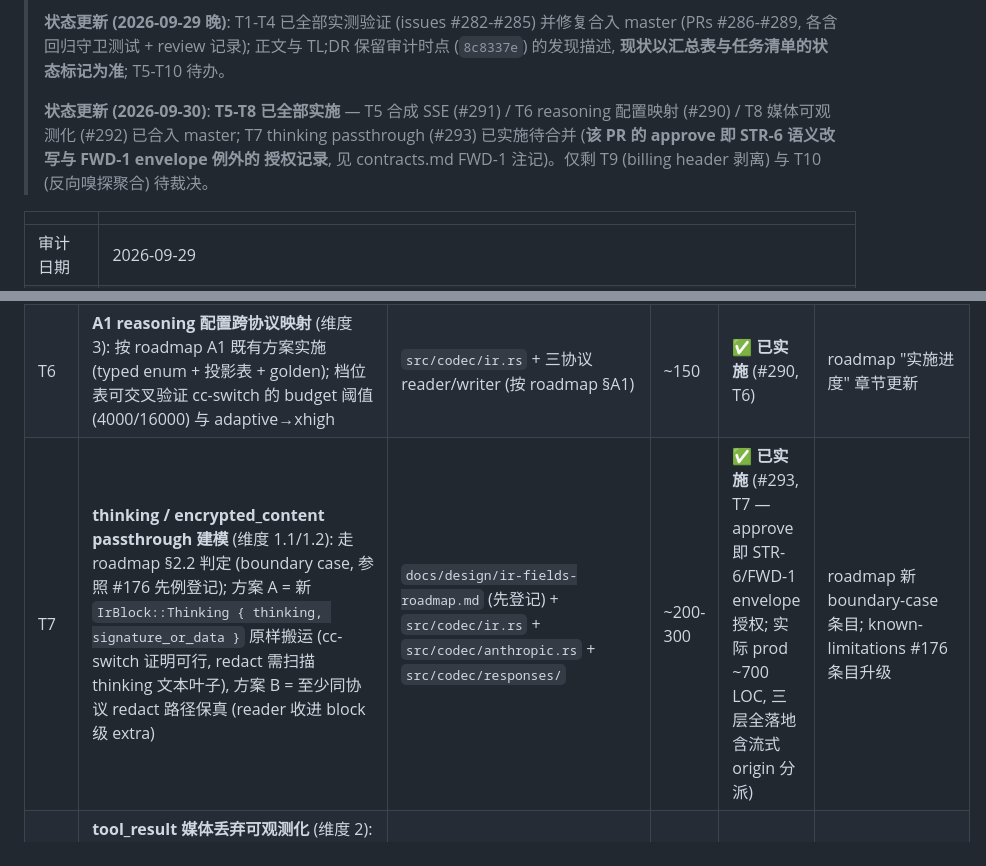
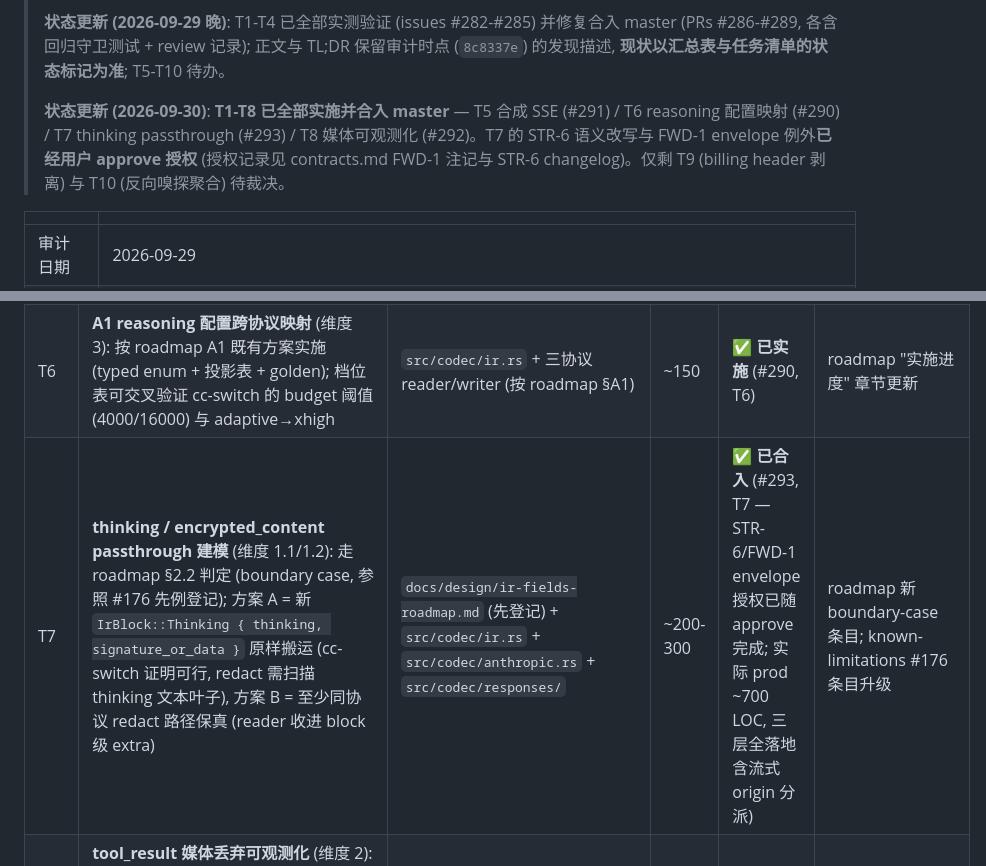
Before and after one commit to luochen1990/secret-guard, a Markdown page: docs/research/cc-switch-codec-gap-audit.md, 2 parts joined by grey strips. Rendered like a GitHub page.

Commit message:
docs(audit): T7 已合入 master (#293), STR-6/FWD-1 envelope 授权完成

```diff
--- a/docs/research/cc-switch-codec-gap-audit.md
+++ b/docs/research/cc-switch-codec-gap-audit.md
@@ -10,11 +10,11 @@
 > master (PRs #286-#289, 各含回归守卫测试 + review 记录); 正文与 TL;DR 保留审计时点
 > (`8c8337e`) 的发现描述, **现状以汇总表与任务清单的状态标记为准**; T5-T10 待办。
 >
-> **状态更新 (2026-09-30)**: **T5-T8 已全部实施** — T5 合成 SSE (#291) / T6 reasoning
-> 配置映射 (#290) / T8 媒体可观测化 (#292) 已合入 master; T7 thinking passthrough
-> (#293) 已实施待合并 (**该 PR 的 approve 即 STR-6 语义改写与 FWD-1 envelope 例外的
-> 授权记录**, 见 contracts.md FWD-1 注记)。仅剩 T9 (billing header 剥离) 与 T10
-> (反向嗅探聚合) 待裁决。
+> **状态更新 (2026-09-30)**: **T1-T8 已全部实施并合入 master** — T5 合成 SSE (#291) /
+> T6 reasoning 配置映射 (#290) / T7 thinking passthrough (#293) / T8 媒体可观测化
+> (#292)。T7 的 STR-6 语义改写与 FWD-1 envelope 例外**已经用户 approve 授权**
+> (授权记录见 contracts.md FWD-1 注记与 STR-6 changelog)。仅剩 T9 (billing header
+> 剥离) 与 T10 (反向嗅探聚合) 待裁决。
 
 | | |
 |---|---|
@@ -447,7 +447,7 @@ JSON 形态错配**" 的客户端影响未登记。
 | T4 | **Responses writer 补 `incomplete_details.reason`** (维度 5): `write_status_str` 升级为返回 (status, Option<reason>) 或并列 helper; 非流式 `write_response` 与流式终止事件 (stream.rs) 同步; round-trip 测试从 Other 恢复 MaxTokens/Safety | `src/codec/responses/mod.rs` + `src/codec/responses/stream.rs` | ~40 | ✅ **已修** (#289 / issue #285) | known-limitations line 26 ("Responses 流式方案 T2/T3" 条目) 扩充 |
 | T5 | **伪流式上游 → 合成 SSE 生命周期** (维度 9 前半): buffered 判型分支 (cross_proto + same_proto redact) 在 `ir.stream=true` 且翻译成功时, 把 IrResponse 重放为事件序列喂 ingress 流式 writer, 以 `text/event-stream` 返回; 失败路径回落现状 | `src/proxy/cross_proto.rs` + `src/proxy/same_proto.rs` + `src/proxy/fan_out.rs` (新 helper) | ~80-120 | ✅ **已实施** (#291, T5) | known-limitations 新条目 (形态适配行为 + same-proto 无 redact 路径仍透传的边界) |
 | T6 | **A1 reasoning 配置跨协议映射** (维度 3): 按 roadmap A1 既有方案实施 (typed enum + 投影表 + golden); 档位表可交叉验证 cc-switch 的 budget 阈值 (4000/16000) 与 adaptive→xhigh | `src/codec/ir.rs` + 三协议 reader/writer (按 roadmap §A1) | ~150 | ✅ **已实施** (#290, T6) | roadmap "实施进度" 章节更新 |
-| T7 | **thinking / encrypted_content passthrough 建模** (维度 1.1/1.2): 走 roadmap §2.2 判定 (boundary case, 参照 #176 先例登记); 方案 A = 新 `IrBlock::Thinking { thinking, signature_or_data }` 原样搬运 (cc-switch 证明可行, redact 需扫描 thinking 文本叶子), 方案 B = 至少同协议 redact 路径保真 (reader 收进 block 级 extra) | `docs/design/ir-fields-roadmap.md` (先登记) + `src/codec/ir.rs` + `src/codec/anthropic.rs` + `src/codec/responses/` | ~200-300 | ✅ **已实施** (#293, T7 — approve 即 STR-6/FWD-1 envelope 授权; 实际 prod ~700 LOC, 三层全落地含流式 origin 分派) | roadmap 新 boundary-case 条目; known-limitations #176 条目升级 |
+| T7 | **thinking / encrypted_content passthrough 建模** (维度 1.1/1.2): 走 roadmap §2.2 判定 (boundary case, 参照 #176 先例登记); 方案 A = 新 `IrBlock::Thinking { thinking, signature_or_data }` 原样搬运 (cc-switch 证明可行, redact 需扫描 thinking 文本叶子), 方案 B = 至少同协议 redact 路径保真 (reader 收进 block 级 extra) | `docs/design/ir-fields-roadmap.md` (先登记) + `src/codec/ir.rs` + `src/codec/anthropic.rs` + `src/codec/responses/` | ~200-300 | ✅ **已合入** (#293, T7 — STR-6/FWD-1 envelope 授权已随 approve 完成; 实际 prod ~700 LOC, 三层全落地含流式 origin 分派) | roadmap 新 boundary-case 条目; known-limitations #176 条目升级 |
 | T8 | **tool_result 媒体丢弃可观测化** (维度 2): 最小 = `blocks_to_text` 丢弃非 Text 块时计数 WARN (对齐 reasoning 丢弃先例) + known-limitations 条目; 完整 = 媒体搬运到下一条 user 消息 + 占位标记 (抄 tool_media 思路, Chat/Responses user content 均可承载); 顺带修 Responses writer Base64 image 丢弃 (:884-888 → data URL) | `src/codec/mod.rs` (blocks_to_text) 或各 writer; 完整版 `src/codec/openai.rs` + `responses/mod.rs` | 最小 ~20 / 完整 ~120 | ✅ **最小档已实施** (#292, T8; 完整搬运仍 P3) | known-limitations codec 节新条目 |
 | T9 | **billing header 剥离** (维度 8): **等裁决**。若授权: a→o / a→r 翻译点的 system 折叠处剥头部首现行 + 配置开关 (默认 off); 抄 cc-switch 的 "只剥首次 + 保留后续" 边界 | `src/proxy/cross_proto.rs` (或 codec writer 层) + `src/config.rs` | ~60 | 待裁决 | 裁决后 known-limitations / configuration.md 同步 |
 | T10 | **非流式请求收 SSE 的嗅探聚合** (维度 9 反向): JSON parse 失败臂先 `body_looks_like_sse` 嗅探, 命中则用 `StreamScan` 聚合成 IrResponse 再走 writer; 未命中维持透传 | `src/proxy/cross_proto.rs` + `src/codec/stream/scan.rs` 复用 | ~100 | **P3** (罕见场景, 可只登记) | known-limitations (若不做则登记透传行为) |
```
